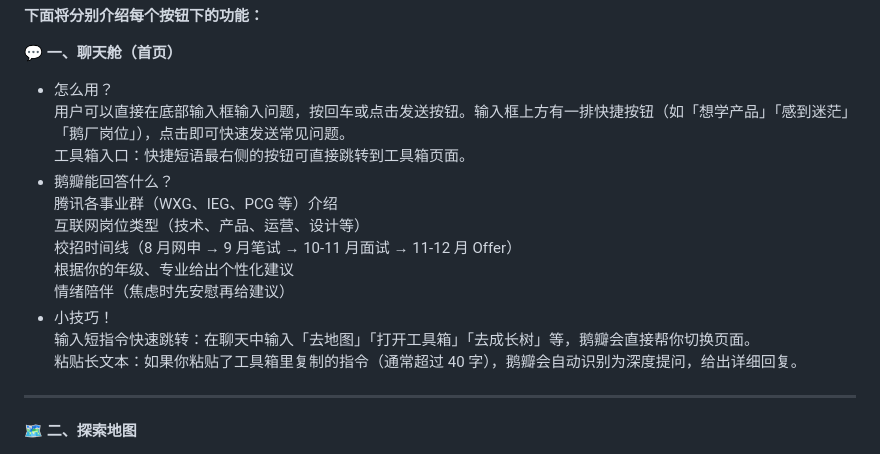
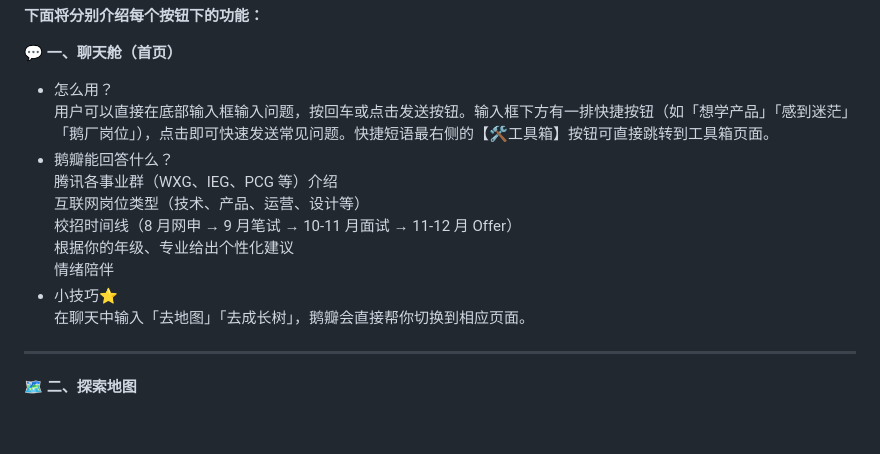
Before and after one commit to ZixinJiao0613/Future-Goose---AI-Companion-for-College-Students-Career-Growth, a Markdown page: README.md, the part around the change. Rendered like a GitHub page; blank space fills up the shorter version.

```diff
--- a/README.md
+++ b/README.md
@@ -28,17 +28,15 @@
 
 **💬 一、聊天舱（首页）**
 - 怎么用？
-用户可以直接在底部输入框输入问题，按回车或点击发送按钮。输入框上方有一排快捷按钮（如「想学产品」「感到迷茫」「鹅厂岗位」），点击即可快速发送常见问题。
-工具箱入口：快捷短语最右侧的按钮可直接跳转到工具箱页面。
+用户可以直接在底部输入框输入问题，按回车或点击发送按钮。输入框下方有一排快捷按钮（如「想学产品」「感到迷茫」「鹅厂岗位」），点击即可快速发送常见问题。快捷短语最右侧的【🛠️工具箱】按钮可直接跳转到工具箱页面。
 - 鹅瓣能回答什么？
 腾讯各事业群（WXG、IEG、PCG 等）介绍
 互联网岗位类型（技术、产品、运营、设计等）
 校招时间线（8 月网申 → 9 月笔试 → 10-11 月面试 → 11-12 月 Offer）
 根据你的年级、专业给出个性化建议
-情绪陪伴（焦虑时先安慰再给建议）
-- 小技巧！
-输入短指令快速跳转：在聊天中输入「去地图」「打开工具箱」「去成长树」等，鹅瓣会直接帮你切换页面。
-粘贴长文本：如果你粘贴了工具箱里复制的指令（通常超过 40 字），鹅瓣会自动识别为深度提问，给出详细回复。
+情绪陪伴
+- 小技巧⭐
+在聊天中输入「去地图」「去成长树」，鹅瓣会直接帮你切换到相应页面。
 
 ---
 **🗺️ 二、探索地图**
```
